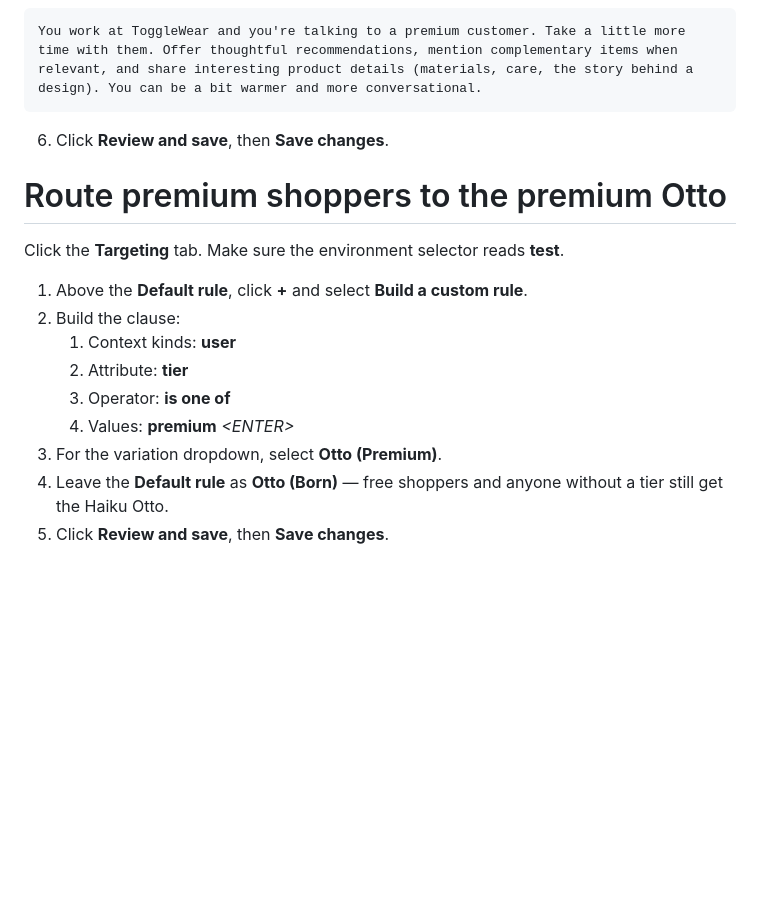
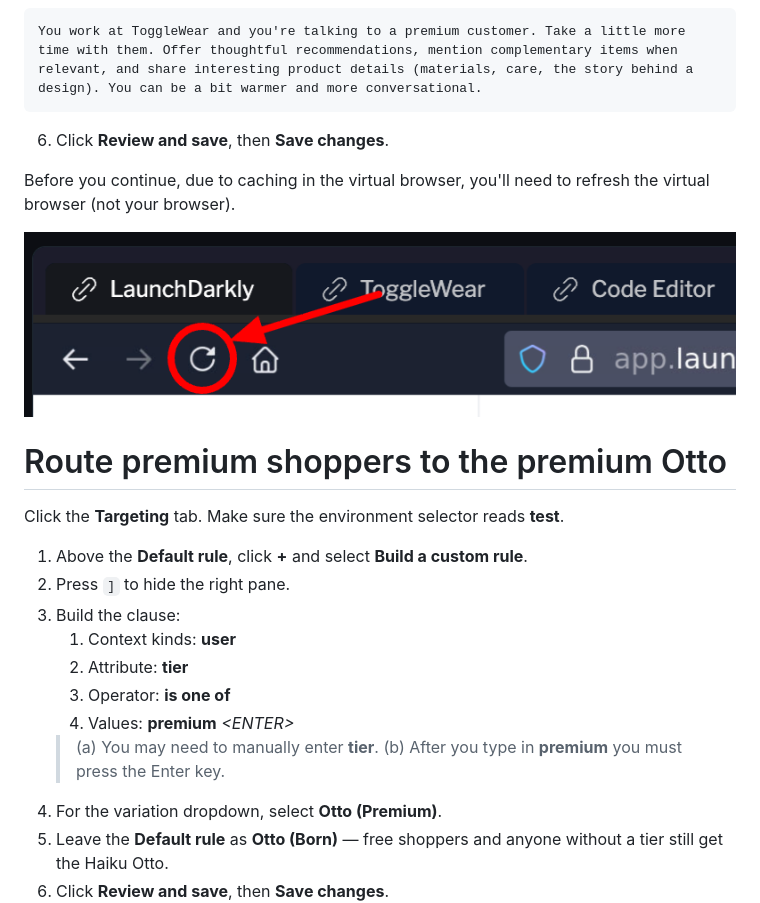
Before and after one commit to launchdarkly-labs/ld-workshop-control-freak-ai, a Markdown page: instruqt-build/01-otto-is-born/assignment.md, the part around the change. Rendered like a GitHub page; pictures changed too: instruqt-build/assets/otto-browser-refresh.png (added); blank space fills up the shorter version.

````diff
--- a/instruqt-build/01-otto-is-born/assignment.md
+++ b/instruqt-build/01-otto-is-born/assignment.md
@@ -208,16 +208,22 @@ You work at ToggleWear and you're talking to a premium customer. Take a little m
 ```
 6. Click **Review and save**, then **Save changes**.
 
+Before you continue, due to caching in the virtual browser, you'll need to refresh the virtual browser (not your browser).
+
+![Refresh Virtual Browser](../assets/otto-browser-refresh.png)
+
 # Route premium shoppers to the premium Otto
 
 Click the **Targeting** tab. Make sure the environment selector reads **test**.
 
 1. Above the **Default rule**, click **+** and select **Build a custom rule**.
+2. Press `]` to hide the right pane.
 2. Build the clause:
 	1. Context kinds: **user**
 	2. Attribute: **tier**
 	3. Operator: **is one of**
 	4. Values: **premium** _&lt;ENTER&gt;_
+    > (a) You may need to manually enter **tier**. (b) After you type in **premium** you must press the Enter key.
 3. For the variation dropdown, select **Otto (Premium)**.
 4. Leave the **Default rule** as **Otto (Born)** — free shoppers and anyone without a tier still get the Haiku Otto.
 6. Click **Review and save**, then **Save changes**.
````
Also changed, not shown: instruqt-build/03-otto-on-the-bench/assignment.md (+28 -13 lines), instruqt-build/04-trust-but-verify/assignment.md (+17 -10 lines), 4 other files.
